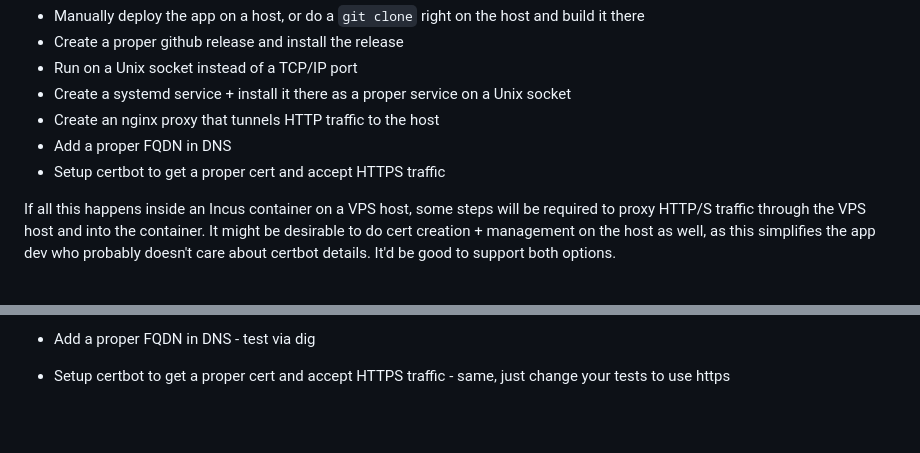
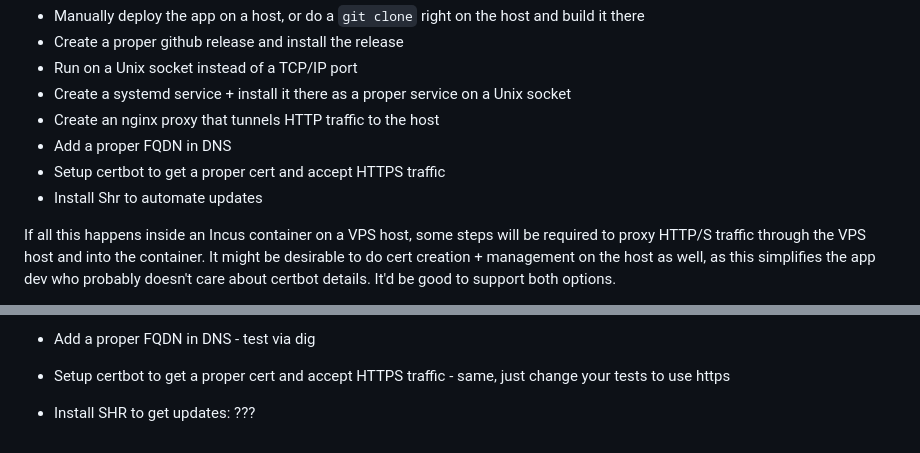
Before and after one commit to dylt-dev/bettywhitelist, a Markdown page: AGENTS.md, 2 parts joined by grey strips. Rendered like a GitHub page; blank space fills up the shorter version.

Commit message:
added line for SHR

```diff
--- a/AGENTS.md
+++ b/AGENTS.md
@@ -24,6 +24,7 @@ There are a number of steps involved in going from "works on my computer" to "Ma
 - Create an nginx proxy that tunnels HTTP traffic to the host
 - Add a proper FQDN in DNS
 - Setup certbot to get a proper cert and accept HTTPS traffic
+- Install Shr to automate updates
 
 If all this happens inside an Incus container on a VPS host, some steps will be required to proxy HTTP/S traffic through the VPS host and into the container. It might be desirable to do cert creation + management on the host as well, as this simplifies the app dev who probably doesn't care about certbot details. It'd be good to support both options.
 
@@ -44,3 +45,5 @@ Rough idea of steps and confirmation
 - Add a proper FQDN in DNS - test via dig
 
 - Setup certbot to get a proper cert and accept HTTPS traffic - same, just change your tests to use https
+
+- Install SHR to get updates: ???
```
